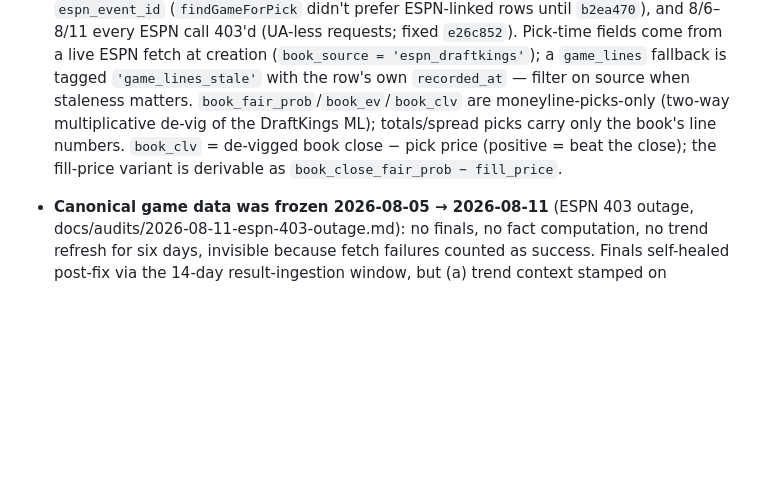
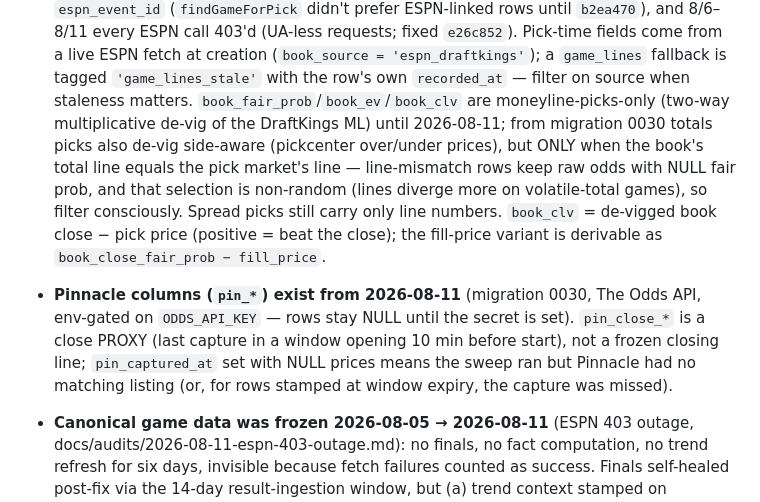
Before and after one commit to greg-czaplicki/polybot, a Markdown page: docs/KNOWN-ISSUES.md, the part around the change. GitHub-like rendering; blank space fills up the shorter version.

Commit message:
docs: totals de-vig + pin_* validity caveats in KNOWN-ISSUES
Co-Authored-By: Claude Fable 5 <noreply@anthropic.com>
Claude-Session: https://claude.ai/code/session_0125qCrNoAAsCX4yPHc6xFGj

```diff
--- a/docs/KNOWN-ISSUES.md
+++ b/docs/KNOWN-ISSUES.md
@@ -81,10 +81,21 @@ fixing commit.
   (`book_source = 'espn_draftkings'`); a `game_lines` fallback is tagged
   `'game_lines_stale'` with the row's own `recorded_at` — filter on source
   when staleness matters. `book_fair_prob`/`book_ev`/`book_clv` are
-  moneyline-picks-only (two-way multiplicative de-vig of the DraftKings ML);
-  totals/spread picks carry only the book's line numbers. `book_clv` =
-  de-vigged book close − pick price (positive = beat the close); the
-  fill-price variant is derivable as `book_close_fair_prob − fill_price`.
+  moneyline-picks-only (two-way multiplicative de-vig of the DraftKings ML)
+  until 2026-08-11; from migration 0030 totals picks also de-vig side-aware
+  (pickcenter over/under prices), but ONLY when the book's total line equals
+  the pick market's line — line-mismatch rows keep raw odds with NULL fair
+  prob, and that selection is non-random (lines diverge more on
+  volatile-total games), so filter consciously. Spread picks still carry
+  only line numbers. `book_clv` = de-vigged book close − pick price
+  (positive = beat the close); the fill-price variant is derivable as
+  `book_close_fair_prob − fill_price`.
+- **Pinnacle columns (`pin_*`) exist from 2026-08-11** (migration 0030,
+  The Odds API, env-gated on `ODDS_API_KEY` — rows stay NULL until the
+  secret is set). `pin_close_*` is a close PROXY (last capture in a window
+  opening 10 min before start), not a frozen closing line; `pin_captured_at`
+  set with NULL prices means the sweep ran but Pinnacle had no matching
+  listing (or, for rows stamped at window expiry, the capture was missed).
 - **Canonical game data was frozen 2026-08-05 → 2026-08-11** (ESPN 403
   outage, docs/audits/2026-08-11-espn-403-outage.md): no finals, no fact
   computation, no trend refresh for six days, invisible because fetch
```
